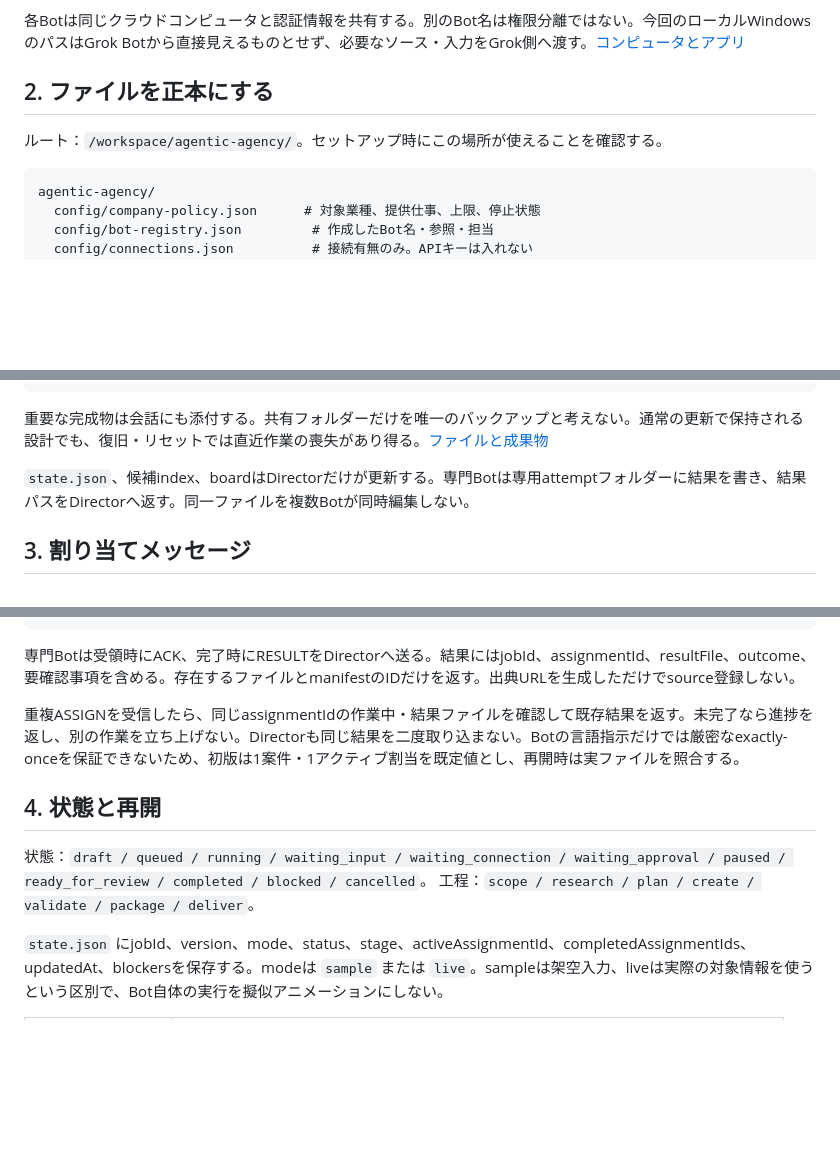
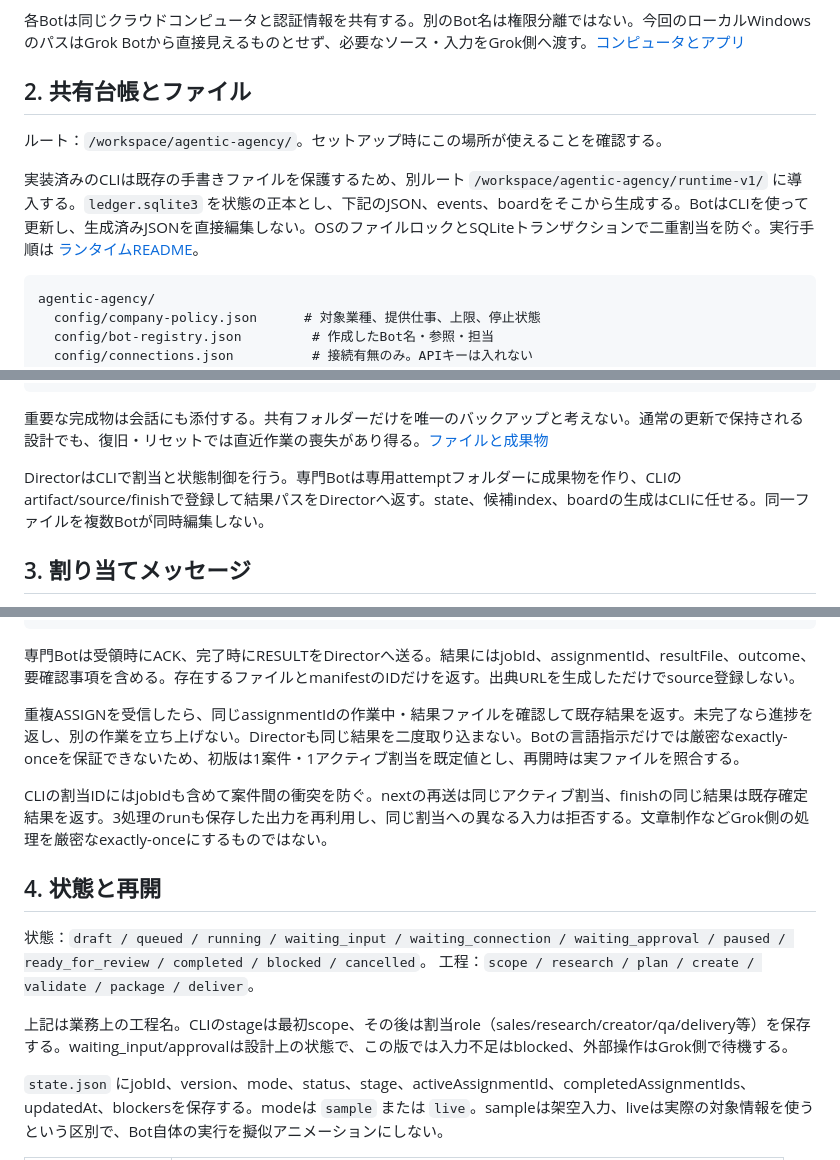
Before and after one commit to Jun0908/crowdworks-demos, a Markdown page: docs/agentic-agency/GROK-SETUP.md, 3 parts joined by grey strips. Rendered like a GitHub page; blank space fills up the shorter version.

````diff
--- a/docs/agentic-agency/GROK-SETUP.md
+++ b/docs/agentic-agency/GROK-SETUP.md
@@ -160,9 +160,11 @@ Grok Botの既存機能を実行基盤として使う。Directorが所有者、
 
 各Botは同じクラウドコンピュータと認証情報を共有する。別のBot名は権限分離ではない。今回のローカルWindowsのパスはGrok Botから直接見えるものとせず、必要なソース・入力をGrok側へ渡す。[コンピュータとアプリ](https://docs.x.ai/grok-bot/computer-and-apps)
 
-## 2. ファイルを正本にする
+## 2. 共有台帳とファイル
 
 ルート：`/workspace/agentic-agency/`。セットアップ時にこの場所が使えることを確認する。
+
+実装済みのCLIは既存の手書きファイルを保護するため、別ルート `/workspace/agentic-agency/runtime-v1/` に導入する。`ledger.sqlite3` を状態の正本とし、下記のJSON、events、boardをそこから生成する。BotはCLIを使って更新し、生成済みJSONを直接編集しない。OSのファイルロックとSQLiteトランザクションで二重割当を防ぐ。実行手順は [ランタイムREADME](../../agency_runtime/README.md)。
 
 ```text
 agentic-agency/
@@ -193,7 +195,7 @@ agentic-agency/
 
 重要な完成物は会話にも添付する。共有フォルダーだけを唯一のバックアップと考えない。通常の更新で保持される設計でも、復旧・リセットでは直近作業の喪失があり得る。[ファイルと成果物](https://docs.x.ai/grok-bot/files-and-results)
 
-`state.json`、候補index、boardはDirectorだけが更新する。専門Botは専用attemptフォルダーに結果を書き、結果パスをDirectorへ返す。同一ファイルを複数Botが同時編集しない。
+DirectorはCLIで割当と状態制御を行う。専門Botは専用attemptフォルダーに成果物を作り、CLIのartifact/source/finishで登録して結果パスをDirectorへ返す。state、候補index、boardの生成はCLIに任せる。同一ファイルを複数Botが同時編集しない。
 
 ## 3. 割り当てメッセージ
 
@@ -218,10 +220,14 @@ Directorが次を保存してから担当へ送る。本文だけでなく `assi
 
 重複ASSIGNを受信したら、同じassignmentIdの作業中・結果ファイルを確認して既存結果を返す。未完了なら進捗を返し、別の作業を立ち上げない。Directorも同じ結果を二度取り込まない。Botの言語指示だけでは厳密なexactly-onceを保証できないため、初版は1案件・1アクティブ割当を既定値とし、再開時は実ファイルを照合する。
 
+CLIの割当IDにはjobIdも含めて案件間の衝突を防ぐ。nextの再送は同じアクティブ割当、finishの同じ結果は既存確定結果を返す。3処理のrunも保存した出力を再利用し、同じ割当への異なる入力は拒否する。文章制作などGrok側の処理を厳密なexactly-onceにするものではない。
+
 ## 4. 状態と再開
 
 状態：`draft / queued / running / waiting_input / waiting_connection / waiting_approval / paused / ready_for_review / completed / blocked / cancelled`。
 工程：`scope / research / plan / create / validate / package / deliver`。
+
+上記は業務上の工程名。CLIのstageは最初scope、その後は割当role（sales/research/creator/qa/delivery等）を保存する。waiting_input/approvalは設計上の状態で、この版では入力不足はblocked、外部操作はGrok側で待機する。
 
 `state.json` にjobId、version、mode、status、stage、activeAssignmentId、completedAssignmentIds、updatedAt、blockersを保存する。modeは `sample` または `live`。sampleは架空入力、liveは実際の対象情報を使うという区別で、Bot自体の実行を擬似アニメーションにしない。
 
````
Also changed, not shown: other parts of docs/agentic-agency/GROK-SETUP.md (+1 -0 lines), agency_runtime/README.md (+1 -0 lines), docs/agentic-agency/architecture.md (+8 -2 lines).
